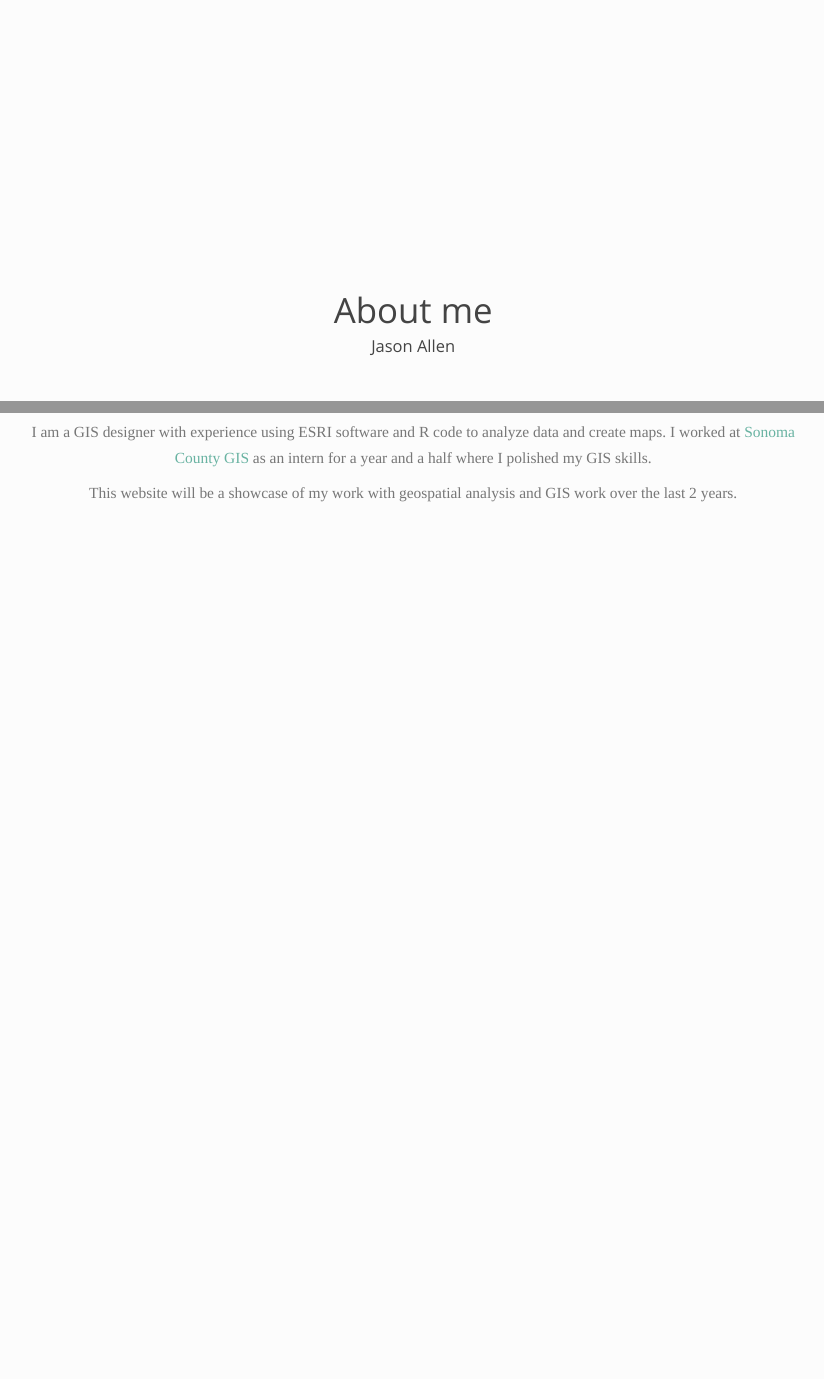
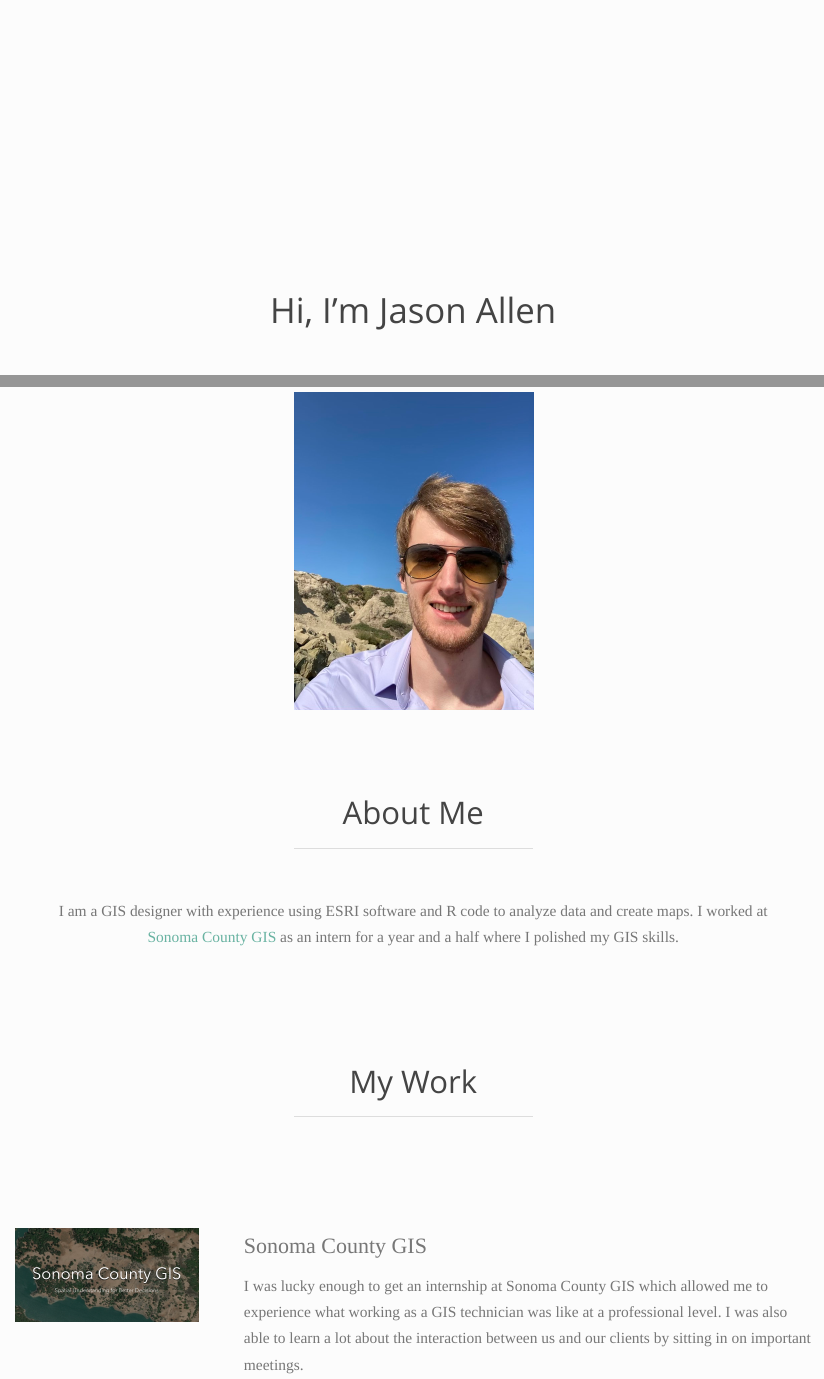
Before and after one commit to jcallen1995/jcallen1995.github.io, an R Markdown document (index.rmd): the page in a window 1100 px wide, from 630 px down, and a second part further down, joined at a grey line. The pictures show the output file index.html that the author committed with the source, opened offline; library style sheets and scripts come from the installed R packages.

Commit message:
editing front page

```diff
--- a/index.rmd
+++ b/index.rmd
@@ -1,7 +1,5 @@
 ---
-title: "About me"
-
-author: "Jason Allen"
+title: "Hi, I'm Jason Allen"
 
 output:
   html_document:
@@ -29,12 +29,62 @@ h1, h2, h3, h4 {
 ![](./img/IMG_2492.jpg){width=30%}
 </center>
 
+
+
 <center>
-# Hi, I'm Jason Allen
+# About Me
 </center>
 
+<hr style="width:30%">
+
+<br>
+
 <center>
-I am a GIS designer with experience using ESRI software and R code to analyze data and create maps. I worked at [Sonoma County GIS](https://gis-sonomacounty.hub.arcgis.com/) as an intern for a year and a half where I polished my GIS skills.
+I am a GIS designer with experience using ESRI software and R code to analyze data and create maps. I worked at <br>
+[Sonoma County GIS](https://gis-sonomacounty.hub.arcgis.com/) as an intern for a year and a half where I polished my GIS skills.
+</center>
 
-This website will be a showcase of my work with geospatial analysis and GIS work over the last 2 years.
+<br>
+
+
+
+
+<center>
+
+
+<div class="mycontent">
+
+# My Work
+
 </center>
+
+
+<hr style="width:30%">
+
+
+<br><br>
+
+
+
+<br>
+
+<a href="https://gis-sonomacounty.hub.arcgis.com/"><img style="float: left;" src="./img/sonoma-gis.png" width="200"></a>
+
+<p style="margin-left: 250px">
+<font size="+2"><left>
+Sonoma County GIS
+</left></font>
+</p>
+
+<p style="margin-left: 250px">
+I was lucky enough to get an internship at Sonoma County GIS which allowed me to experience what working as a GIS technician was like at a professional level. I was also able to learn a lot about the interaction between us and our clients by sitting in on important meetings.
+</p>
+
+
+
+
+<br><br><br><br>
+
+
+
+****
--- a/style.css
+++ b/style.css
@@ -8,7 +8,7 @@
 
 /* Then we place our content with this style because we don't want it to be full width */
 .mycontent{
-      max-width: 900px;
+      max-width: 900px !important;
       margin-left: auto;
       margin-right: auto;
       font-family: 'Montserrat';
```
Also changed, not shown: geog13.rmd (+5 -0 lines), geog13.html, img/sonoma-gis.png (added), index.html, index.rmd (2 more changed lines).
